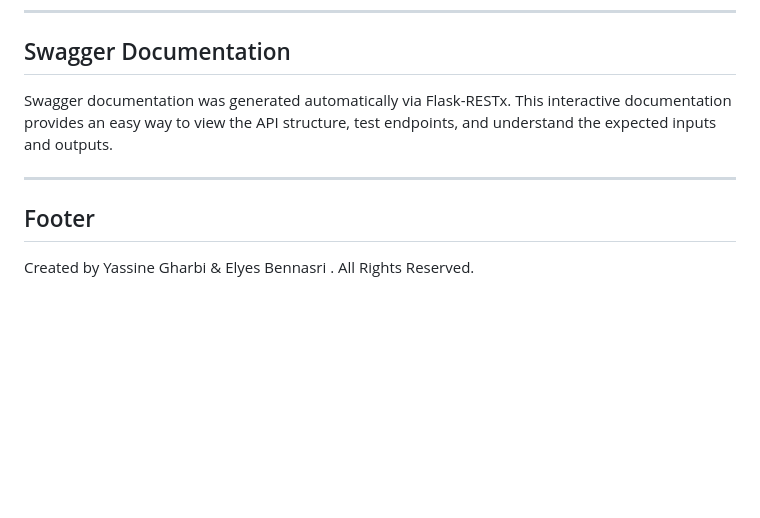
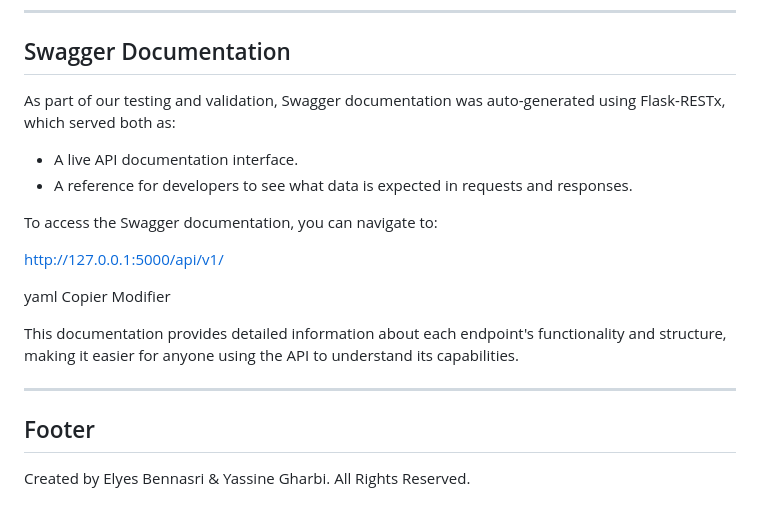
Before and after one commit to Yassine-Gharbi86/holbertonschool-hbnb, a Markdown page: part2/README.md, the part around one of its changes. Rendered like a GitHub page; blank space fills up the shorter version.

```diff
--- a/part2/README.md
+++ b/part2/README.md
@@ -56,10 +108,22 @@ We performed rigorous tests using **cURL** and automated unit tests with Python'
 
 ## Swagger Documentation
 
-Swagger documentation was generated automatically via Flask-RESTx. This interactive documentation provides an easy way to view the API structure, test endpoints, and understand the expected inputs and outputs.
+As part of our testing and validation, Swagger documentation was auto-generated using Flask-RESTx, which served both as:
+- A live API documentation interface.
+- A reference for developers to see what data is expected in requests and responses.
+
+To access the Swagger documentation, you can navigate to:
+
+http://127.0.0.1:5000/api/v1/
+
+yaml
+Copier
+Modifier
+
+This documentation provides detailed information about each endpoint's functionality and structure, making it easier for anyone using the API to understand its capabilities.
 
 ---
 
 ## Footer
 
-Created by Yassine Gharbi & Elyes Bennasri . All Rights Reserved.
+Created by Elyes Bennasri & Yassine Gharbi. All Rights Reserved.
```
Also changed, not shown: other parts of part2/README.md (+59 -7 lines).
